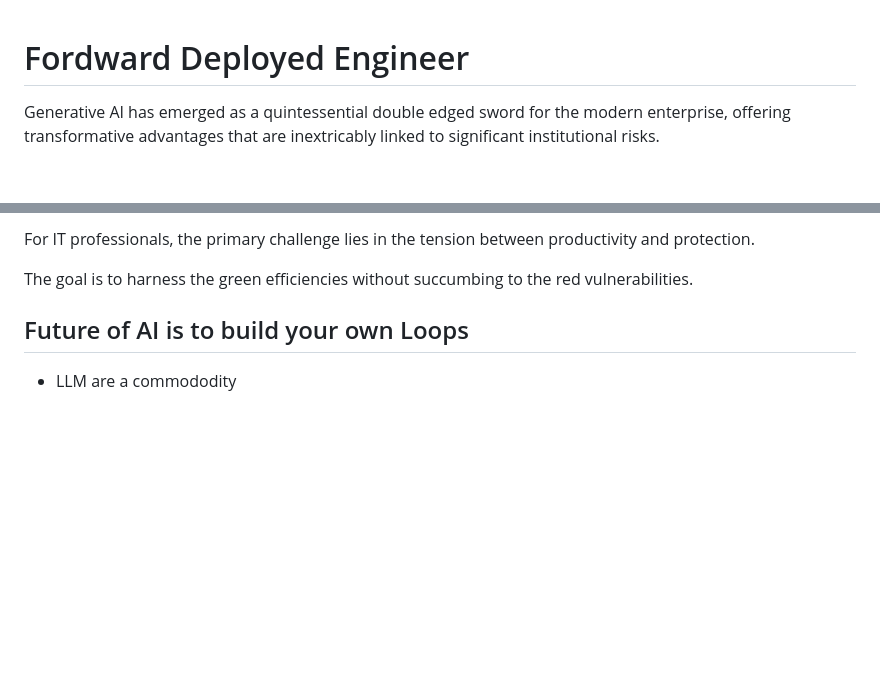
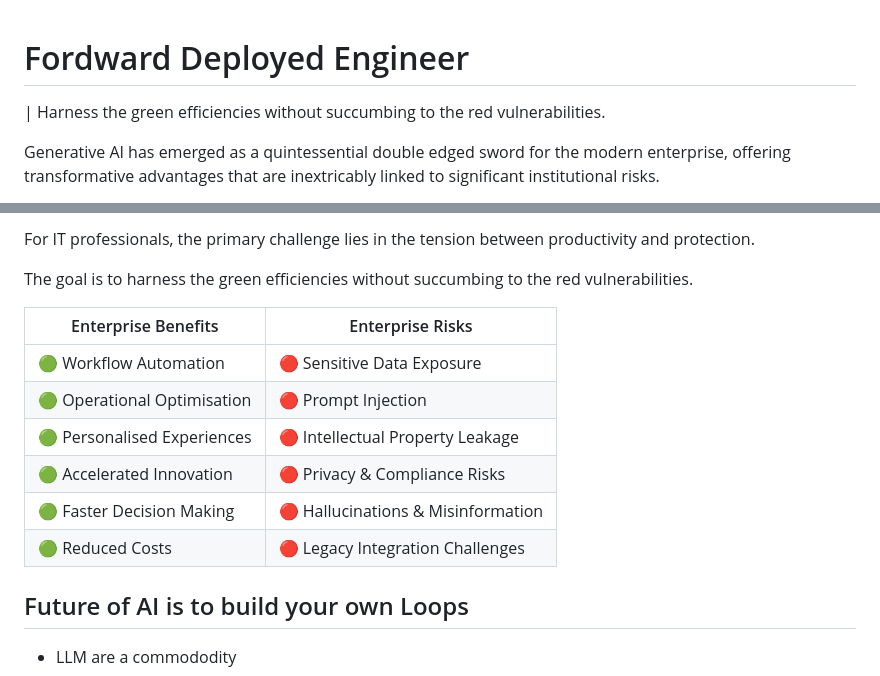
Before and after one commit to RockAfeller2013/vibecoded, a Markdown page: AI Harness/FDE.md, 2 parts joined by grey strips. GitHub-like rendering; blank space fills up the shorter version.

```diff
--- a/AI Harness/FDE.md
+++ b/AI Harness/FDE.md
@@ -1,4 +1,7 @@
 # Fordward Deployed Engineer
+
+
+|  Harness the green efficiencies without succumbing to the red vulnerabilities.
 
 Generative AI has emerged as a quintessential double edged sword for the modern enterprise, offering transformative advantages that are inextricably linked to significant institutional risks.
 
@@ -17,6 +20,15 @@ Furthermore, the use of these tools introduces complex legal concerns regarding
 For IT professionals, the primary challenge lies in the tension between productivity and protection.
 
 The goal is to harness the green efficiencies without succumbing to the red vulnerabilities.
+
+| Enterprise Benefits         | Enterprise Risks                   |
+| --------------------------- | ---------------------------------- |
+| 🟢 Workflow Automation      | 🔴 Sensitive Data Exposure         |
+| 🟢 Operational Optimisation | 🔴 Prompt Injection                |
+| 🟢 Personalised Experiences | 🔴 Intellectual Property Leakage   |
+| 🟢 Accelerated Innovation   | 🔴 Privacy & Compliance Risks      |
+| 🟢 Faster Decision Making   | 🔴 Hallucinations & Misinformation |
+| 🟢 Reduced Costs            | 🔴 Legacy Integration Challenges   |
 
 
 ## Future of AI is to build your own Loops
```
